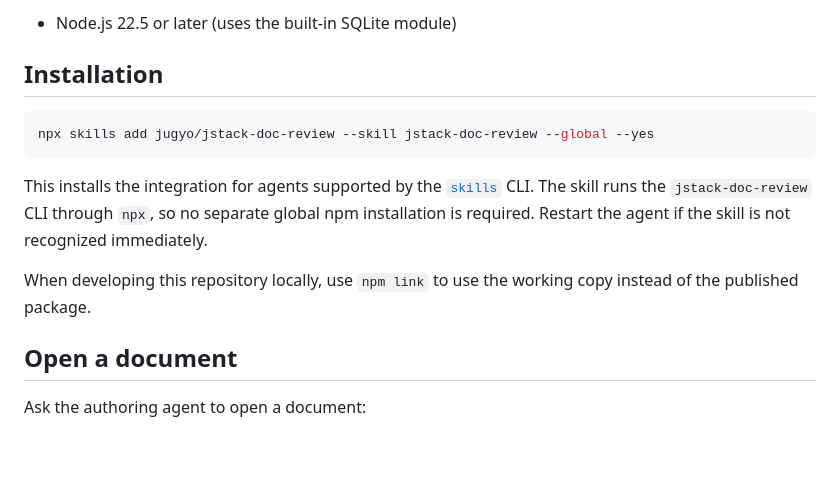
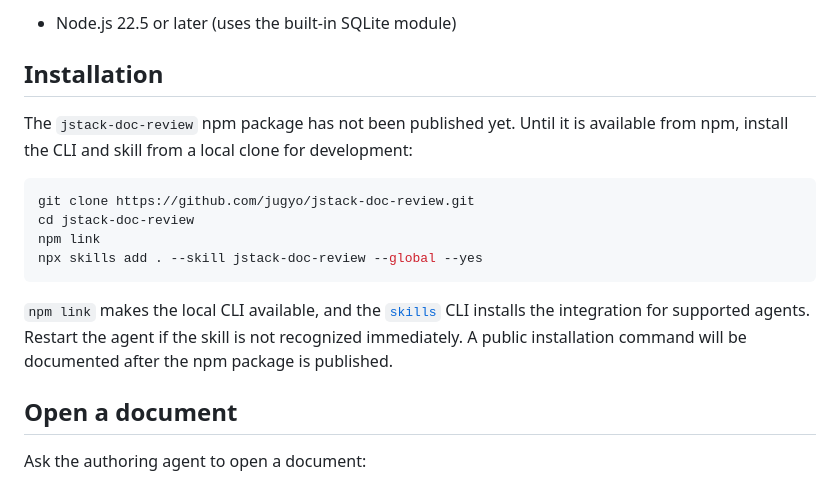
Before and after one commit to jugyo/jstack-doc-review, a Markdown page: README.md, the part around the change. GitHub-like rendering; blank space fills up the shorter version.

Commit message:
Document local installation before npm release

````diff
--- a/README.md
+++ b/README.md
@@ -8,13 +8,20 @@
 
 ## Installation
 
+The `jstack-doc-review` npm package has not been published yet. Until it is
+available from npm, install the CLI and skill from a local clone for development:
+
 ```bash
-npx skills add jugyo/jstack-doc-review --skill jstack-doc-review --global --yes
+git clone https://github.com/jugyo/jstack-doc-review.git
+cd jstack-doc-review
+npm link
+npx skills add . --skill jstack-doc-review --global --yes
 ```
 
-This installs the integration for agents supported by the [`skills`](https://skills.sh/) CLI. The skill runs the `jstack-doc-review` CLI through `npx`, so no separate global npm installation is required. Restart the agent if the skill is not recognized immediately.
-
-When developing this repository locally, use `npm link` to use the working copy instead of the published package.
+`npm link` makes the local CLI available, and the [`skills`](https://skills.sh/)
+CLI installs the integration for supported agents. Restart the agent if the
+skill is not recognized immediately. A public installation command will be
+documented after the npm package is published.
 
 ## Open a document
 
````
